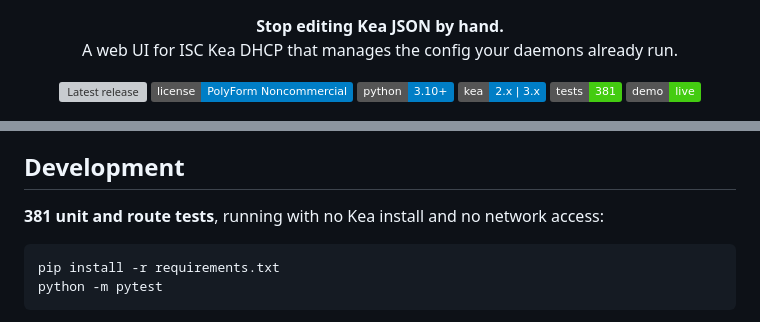
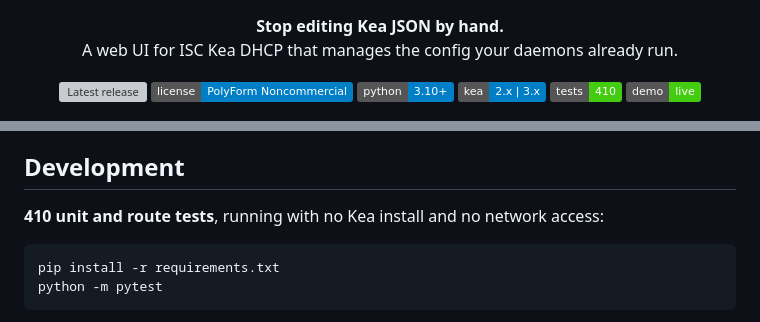
Before and after one commit to fenleytech/ez-kea, a Markdown page: README.md, 2 parts joined by grey strips. GitHub-like rendering; badges without logos; grey boxes are pictures that could not be loaded.

Commit message:
Bump test count badge to 410
29 new tests added for the edit routes (381 -> 410).

````diff
--- a/README.md
+++ b/README.md
@@ -14,7 +14,7 @@
   <a href="LICENSE"><img src="https://img.shields.io/badge/license-PolyForm%20Noncommercial-blue.svg" alt="PolyForm Noncommercial License"></a>
   <img src="https://img.shields.io/badge/python-3.10%2B-blue.svg" alt="Python 3.10+">
   <img src="https://img.shields.io/badge/kea-2.x%20%7C%203.x-blue.svg" alt="Supports ISC Kea 2.x and 3.x">
-  <a href="#development"><img src="https://img.shields.io/badge/tests-381-brightgreen.svg" alt="381 tests"></a>
+  <a href="#development"><img src="https://img.shields.io/badge/tests-410-brightgreen.svg" alt="410 tests"></a>
   <a href="https://demo.ezkea.com"><img src="https://img.shields.io/badge/demo-live-brightgreen.svg" alt="Live demo"></a>
 </p>
 
@@ -219,7 +219,7 @@ Tagged releases are on the [Releases page](https://github.com/fenleytech/ez-kea/
 
 ## Development
 
-**381 unit and route tests**, running with no Kea install and no network access:
+**410 unit and route tests**, running with no Kea install and no network access:
 
 ```bash
 pip install -r requirements.txt
````
